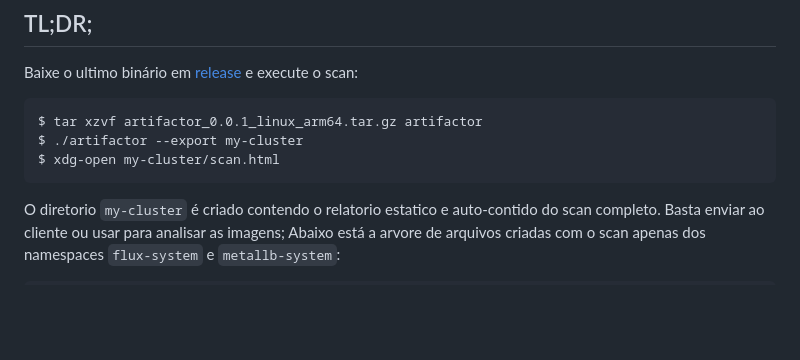
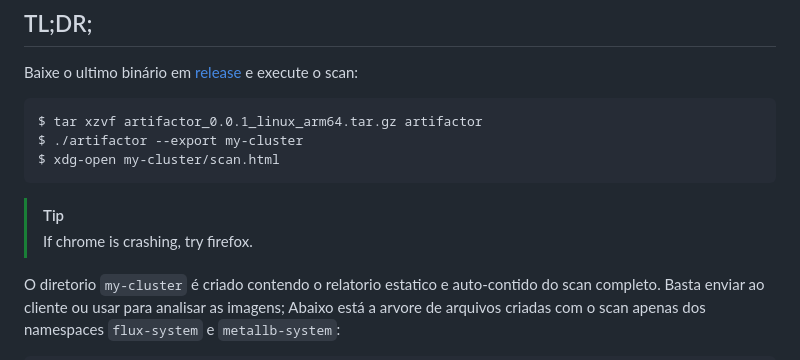
Before and after one commit to getupcloud/artifactor, a Markdown page: README.md, the part around the change. Drawn GitHub-style; blank space fills up the shorter version.

Commit message:
Tip to use firefox
Signed-off-by: Mateus Caruccio <mateus.caruccio@getupcloud.com>

````diff
--- a/README.md
+++ b/README.md
@@ -13,6 +13,9 @@ $ tar xzvf artifactor_0.0.1_linux_arm64.tar.gz artifactor
 $ ./artifactor --export my-cluster
 $ xdg-open my-cluster/scan.html
 ```
+
+> [!TIP]
+> If chrome is crashing, try firefox.
 
 O diretorio `my-cluster` é criado contendo o relatorio estatico e auto-contido do scan completo. Basta enviar ao cliente ou usar para analisar as imagens;
 Abaixo está a arvore de arquivos criadas com o scan apenas dos namespaces `flux-system` e `metallb-system`:
````
